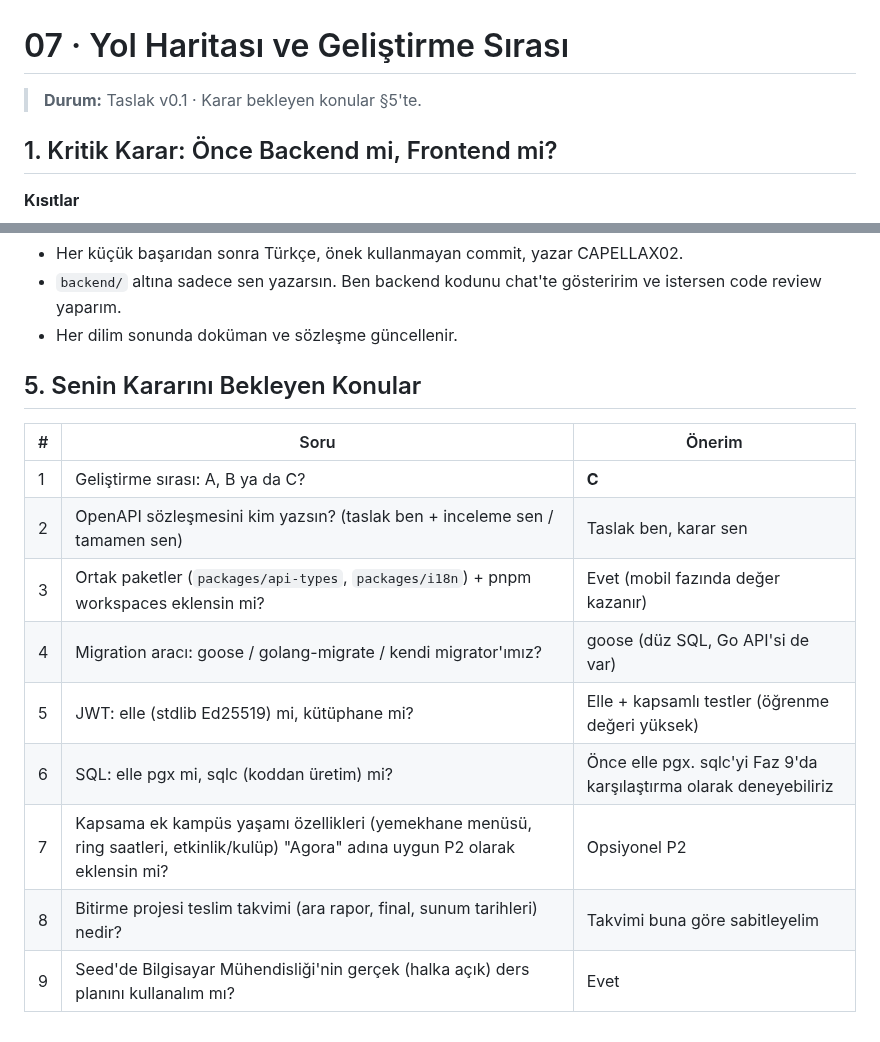
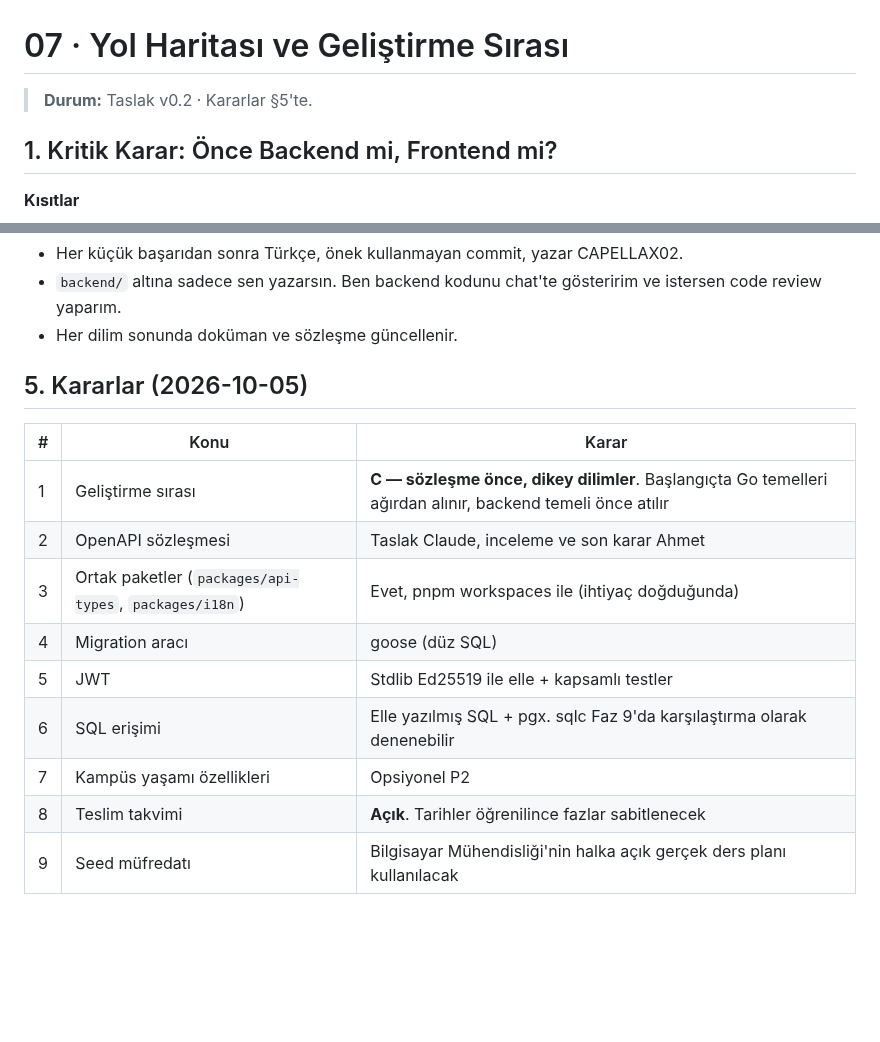
Before and after one commit to CAPELLAX02/agora, a Markdown page: docs/mimari/07-yol-haritasi.md, 2 parts joined by grey strips. Rendered like a GitHub page; blank space fills up the shorter version.

Commit message:
Yol haritasındaki açık kararlar netleştirildi

```diff
--- a/docs/mimari/07-yol-haritasi.md
+++ b/docs/mimari/07-yol-haritasi.md
@@ -1,6 +1,6 @@
 # 07 · Yol Haritası ve Geliştirme Sırası
 
-> **Durum:** Taslak v0.1 · Karar bekleyen konular §5'te.
+> **Durum:** Taslak v0.2 · Kararlar §5'te.
 
 ## 1. Kritik Karar: Önce Backend mi, Frontend mi?
 
@@ -124,16 +124,16 @@ flowchart LR
 - `backend/` altına sadece sen yazarsın. Ben backend kodunu chat'te gösteririm ve istersen code review yaparım.
 - Her dilim sonunda doküman ve sözleşme güncellenir.
 
-## 5. Senin Kararını Bekleyen Konular
+## 5. Kararlar (2026-10-05)
 
-| # | Soru | Önerim |
+| # | Konu | Karar |
 | --- | --- | --- |
-| 1 | Geliştirme sırası: A, B ya da C? | **C** |
-| 2 | OpenAPI sözleşmesini kim yazsın? (taslak ben + inceleme sen / tamamen sen) | Taslak ben, karar sen |
-| 3 | Ortak paketler (`packages/api-types`, `packages/i18n`) + pnpm workspaces eklensin mi? | Evet (mobil fazında değer kazanır) |
-| 4 | Migration aracı: goose / golang-migrate / kendi migrator'ımız? | goose (düz SQL, Go API'si de var) |
-| 5 | JWT: elle (stdlib Ed25519) mi, kütüphane mi? | Elle + kapsamlı testler (öğrenme değeri yüksek) |
-| 6 | SQL: elle pgx mi, sqlc (koddan üretim) mi? | Önce elle pgx. sqlc'yi Faz 9'da karşılaştırma olarak deneyebiliriz |
-| 7 | Kapsama ek kampüs yaşamı özellikleri (yemekhane menüsü, ring saatleri, etkinlik/kulüp) "Agora" adına uygun P2 olarak eklensin mi? | Opsiyonel P2 |
-| 8 | Bitirme projesi teslim takvimi (ara rapor, final, sunum tarihleri) nedir? | Takvimi buna göre sabitleyelim |
-| 9 | Seed'de Bilgisayar Mühendisliği'nin gerçek (halka açık) ders planını kullanalım mı? | Evet |
+| 1 | Geliştirme sırası | **C — sözleşme önce, dikey dilimler**. Başlangıçta Go temelleri ağırdan alınır, backend temeli önce atılır |
+| 2 | OpenAPI sözleşmesi | Taslak Claude, inceleme ve son karar Ahmet |
+| 3 | Ortak paketler (`packages/api-types`, `packages/i18n`) | Evet, pnpm workspaces ile (ihtiyaç doğduğunda) |
+| 4 | Migration aracı | goose (düz SQL) |
+| 5 | JWT | Stdlib Ed25519 ile elle + kapsamlı testler |
+| 6 | SQL erişimi | Elle yazılmış SQL + pgx. sqlc Faz 9'da karşılaştırma olarak denenebilir |
+| 7 | Kampüs yaşamı özellikleri | Opsiyonel P2 |
+| 8 | Teslim takvimi | **Açık**. Tarihler öğrenilince fazlar sabitlenecek |
+| 9 | Seed müfredatı | Bilgisayar Mühendisliği'nin halka açık gerçek ders planı kullanılacak |
```
